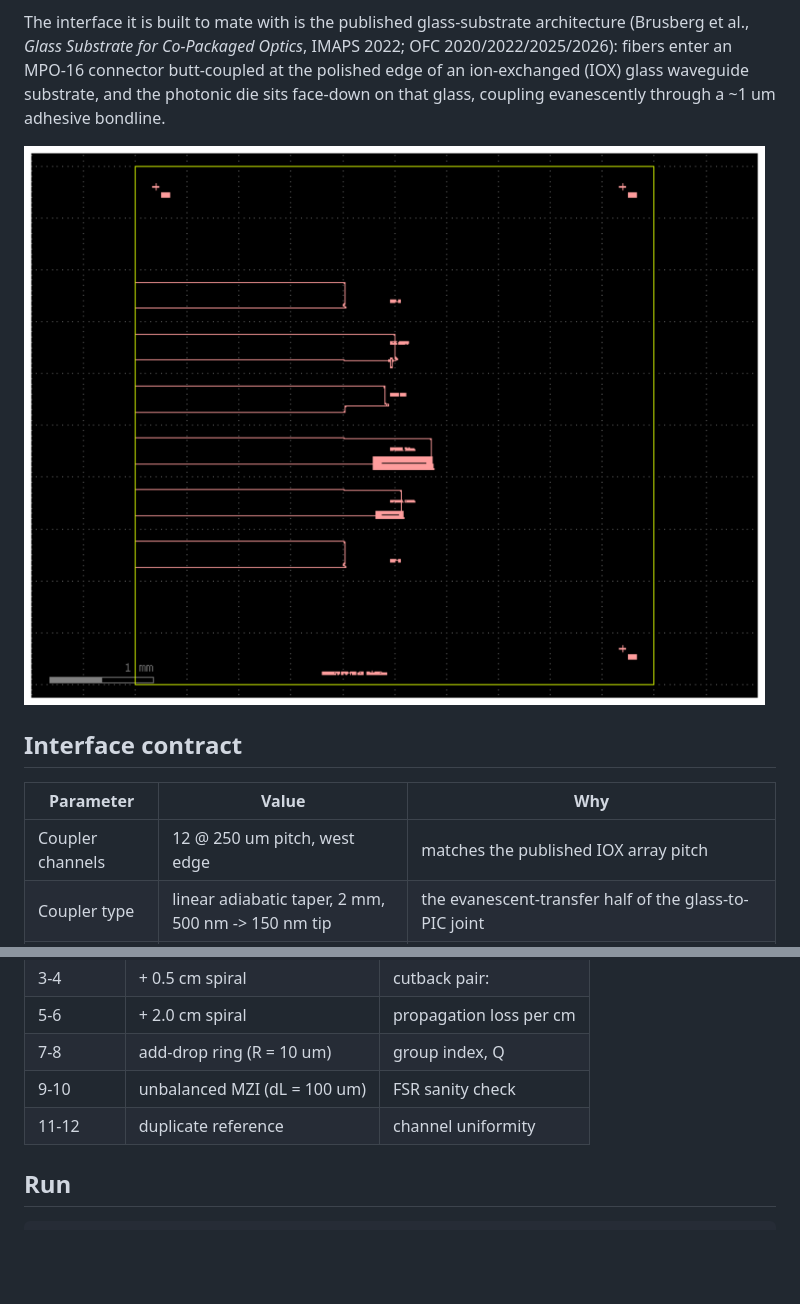
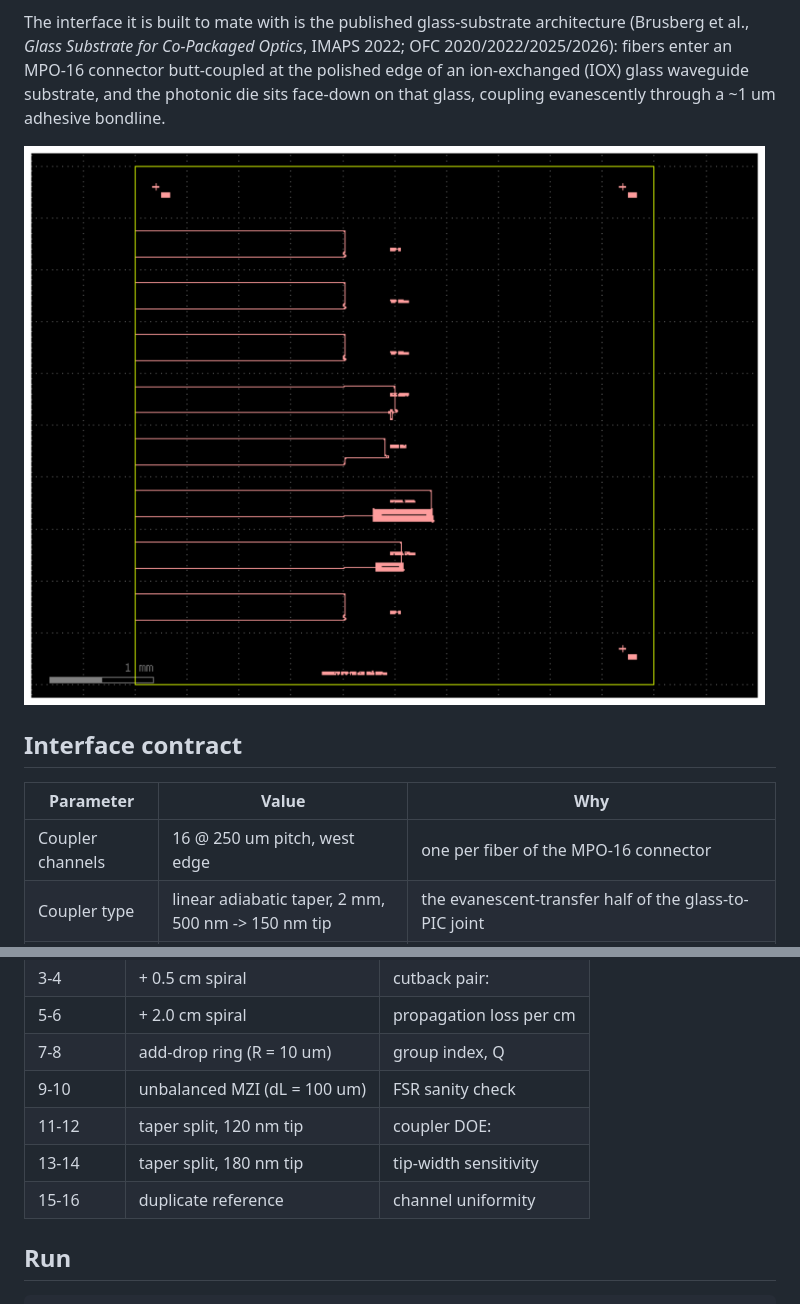
Before and after one commit to Nanodevo/cpo-pic, a Markdown page: README.md, 2 parts joined by grey strips. Drawn GitHub-style; pictures changed too: build/cpo_pic.png; blank space fills up the shorter version.

Commit message:
v0.2: 16 channels (one per MPO-16 fiber) with taper tip-width DOE pairs at 120/180 nm

```diff
--- a/README.md
+++ b/README.md
@@ -17,7 +17,7 @@ coupling evanescently through a ~1 um adhesive bondline.
 
 | Parameter | Value | Why |
 |---|---|---|
-| Coupler channels | 12 @ 250 um pitch, west edge | matches the published IOX array pitch |
+| Coupler channels | 16 @ 250 um pitch, west edge | one per fiber of the MPO-16 connector |
 | Coupler type | linear adiabatic taper, 2 mm, 500 nm -> 150 nm tip | the evanescent-transfer half of the glass-to-PIC joint |
 | Topology | odd-in / even-out loopbacks | a fiber array on the glass grades every interface in transmission |
 | Die | 5 x 5 mm | same class as the SiN test chips in the IMAPS paper |
@@ -32,7 +32,9 @@ coupling evanescently through a ~1 um adhesive bondline.
 | 5-6 | + 2.0 cm spiral | propagation loss per cm |
 | 7-8 | add-drop ring (R = 10 um) | group index, Q |
 | 9-10 | unbalanced MZI (dL = 100 um) | FSR sanity check |
-| 11-12 | duplicate reference | channel uniformity |
+| 11-12 | taper split, 120 nm tip | coupler DOE: |
+| 13-14 | taper split, 180 nm tip | tip-width sensitivity |
+| 15-16 | duplicate reference | channel uniformity |
 
 ## Run
 
```
Also changed, not shown: 2 other files.
